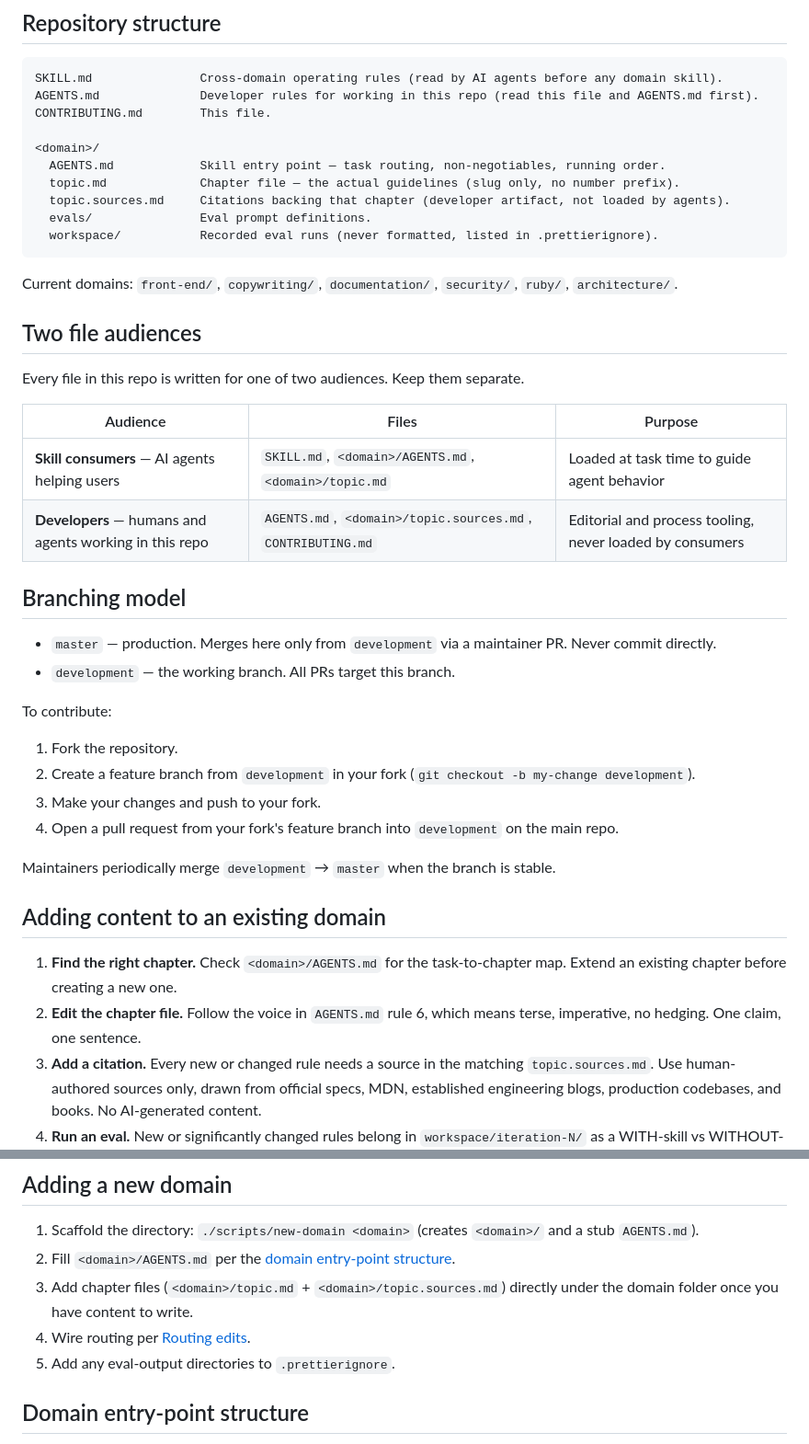
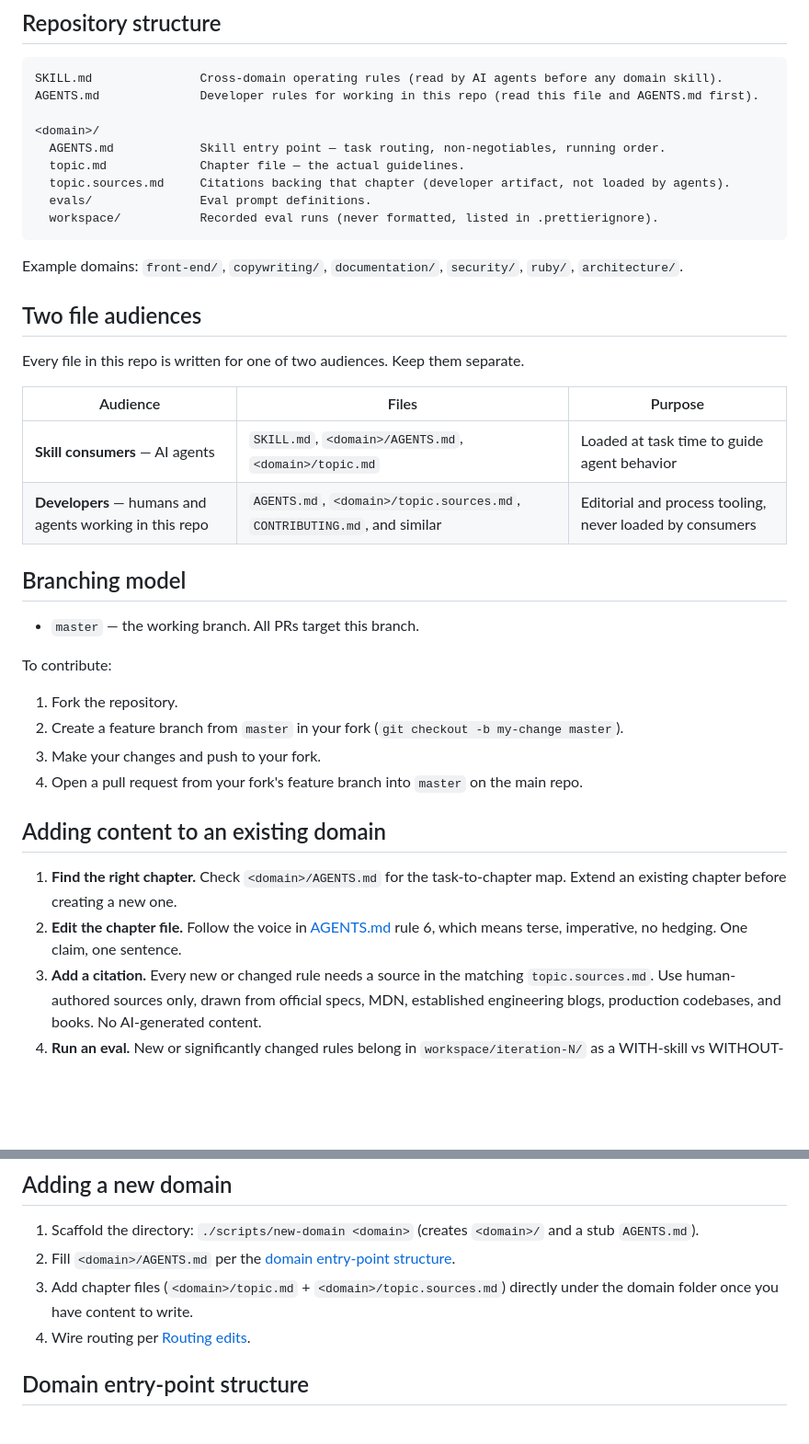
Before and after one commit to Master-Branch-Software/senor, a Markdown page: CONTRIBUTING.md, 2 parts joined by grey strips. Shown at 92% size. Drawn GitHub-style; blank space fills up the shorter version.

Commit message:
Revise CONTRIBUTING.md for clarity and accuracy
Updated the CONTRIBUTING.md file to reflect changes in the branching model and audience descriptions.

````diff
--- a/CONTRIBUTING.md
+++ b/CONTRIBUTING.md
@@ -7,45 +7,41 @@ This document explains the structure so you can add or improve content without b
 ```
 SKILL.md               Cross-domain operating rules (read by AI agents before any domain skill).
 AGENTS.md              Developer rules for working in this repo (read this file and AGENTS.md first).
-CONTRIBUTING.md        This file.
 
 <domain>/
   AGENTS.md            Skill entry point — task routing, non-negotiables, running order.
-  topic.md             Chapter file — the actual guidelines (slug only, no number prefix).
+  topic.md             Chapter file — the actual guidelines.
   topic.sources.md     Citations backing that chapter (developer artifact, not loaded by agents).
   evals/               Eval prompt definitions.
   workspace/           Recorded eval runs (never formatted, listed in .prettierignore).
 ```
 
-Current domains: `front-end/`, `copywriting/`, `documentation/`, `security/`, `ruby/`, `architecture/`.
+Example domains: `front-end/`, `copywriting/`, `documentation/`, `security/`, `ruby/`, `architecture/`.
 
 ## Two file audiences
 
 Every file in this repo is written for one of two audiences. Keep them separate.
 
-| Audience                                                | Files                                                       | Purpose                                                  |
-| ------------------------------------------------------- | ----------------------------------------------------------- | -------------------------------------------------------- |
-| **Skill consumers** — AI agents helping users           | `SKILL.md`, `<domain>/AGENTS.md`, `<domain>/topic.md`       | Loaded at task time to guide agent behavior              |
-| **Developers** — humans and agents working in this repo | `AGENTS.md`, `<domain>/topic.sources.md`, `CONTRIBUTING.md` | Editorial and process tooling, never loaded by consumers |
+| Audience                                                | Files                                                                    | Purpose                                                  |
+| ------------------------------------------------------- | ------------------------------------------------------------------------ | -------------------------------------------------------- |
+| **Skill consumers** — AI agents                         | `SKILL.md`, `<domain>/AGENTS.md`, `<domain>/topic.md`                    | Loaded at task time to guide agent behavior              |
+| **Developers** — humans and agents working in this repo | `AGENTS.md`, `<domain>/topic.sources.md`, `CONTRIBUTING.md`, and similar | Editorial and process tooling, never loaded by consumers |
 
 ## Branching model
 
-- `master` — production. Merges here only from `development` via a maintainer PR. Never commit directly.
-- `development` — the working branch. All PRs target this branch.
+- `master` — the working branch. All PRs target this branch.
 
 To contribute:
 
 1. Fork the repository.
-2. Create a feature branch from `development` in your fork (`git checkout -b my-change development`).
+2. Create a feature branch from `master` in your fork (`git checkout -b my-change master`).
 3. Make your changes and push to your fork.
-4. Open a pull request from your fork's feature branch into `development` on the main repo.
-
-Maintainers periodically merge `development` → `master` when the branch is stable.
+4. Open a pull request from your fork's feature branch into `master` on the main repo.
 
 ## Adding content to an existing domain
 
 1. **Find the right chapter.** Check `<domain>/AGENTS.md` for the task-to-chapter map. Extend an existing chapter before creating a new one.
-2. **Edit the chapter file.** Follow the voice in `AGENTS.md` rule 6, which means terse, imperative, no hedging. One claim, one sentence.
+2. **Edit the chapter file.** Follow the voice in [AGENTS.md](AGENTS.md) rule 6, which means terse, imperative, no hedging. One claim, one sentence.
 3. **Add a citation.** Every new or changed rule needs a source in the matching `topic.sources.md`. Use human-authored sources only, drawn from official specs, MDN, established engineering blogs, production codebases, and books. No AI-generated content.
 4. **Run an eval.** New or significantly changed rules belong in `workspace/iteration-N/` as a WITH-skill vs WITHOUT-skill comparison. Guidance that doesn't change agent behavior is dead weight.
 5. **Run Prettier.** `npx prettier --write <file>` on every file you touch except those in `.prettierignore`.
@@ -56,7 +52,6 @@ Maintainers periodically merge `development` → `master` when the branch is sta
 2. Fill `<domain>/AGENTS.md` per the [domain entry-point structure](#domain-entry-point-structure).
 3. Add chapter files (`<domain>/topic.md` + `<domain>/topic.sources.md`) directly under the domain folder once you have content to write.
 4. Wire routing per [Routing edits](#routing-edits).
-5. Add any eval-output directories to `.prettierignore`.
 
 ## Domain entry-point structure
 
````
